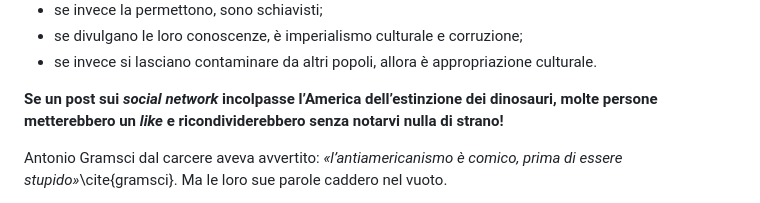
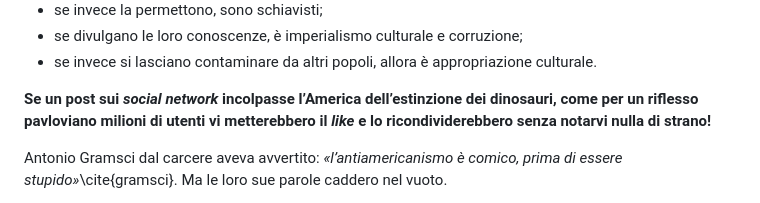
Before and after one commit to parry84/parry84.github.io, a Markdown page: src/notes/antiamericanismo.md, the part around the change printed below. Rendered like a GitHub page.

Commit message:
💬 improve note about antiamericanism

```diff
--- a/src/notes/antiamericanismo.md
+++ b/src/notes/antiamericanismo.md
@@ -23,7 +23,7 @@ _«Tra i tanti luoghi comuni di natura ossessiva nei quali inciampiamo, uno dei
 - se divulgano le loro conoscenze, è imperialismo culturale e corruzione;
 - se invece si lasciano contaminare da altri popoli, allora è appropriazione culturale.
 
-**Se un post sui _social network_ incolpasse l’America dell’estinzione dei dinosauri, molte persone metterebbero un _like_ e ricondividerebbero senza notarvi nulla di strano!**
+**Se un post sui _social network_ incolpasse l’America dell’estinzione dei dinosauri, come per un riflesso pavloviano milioni di utenti vi metterebbero il _like_ e lo ricondividerebbero senza notarvi nulla di strano!**
 
 Antonio Gramsci dal carcere aveva avvertito: *«l’antiamericanismo è comico, prima di essere stupido»*\cite{gramsci}. Ma le loro sue parole caddero nel vuoto.
 
```
Also changed, not shown: other parts of src/notes/antiamericanismo.md (+2 -2 lines).
